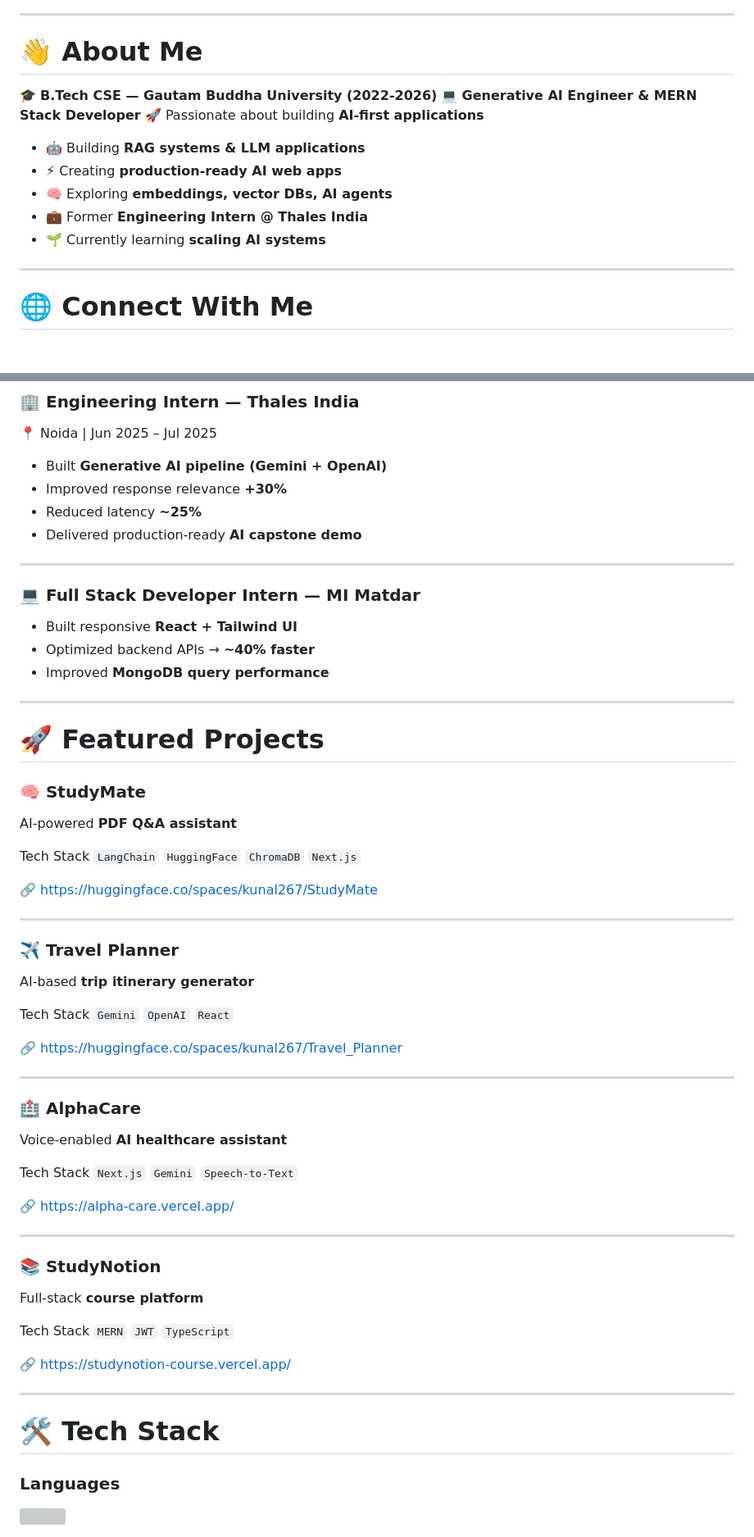
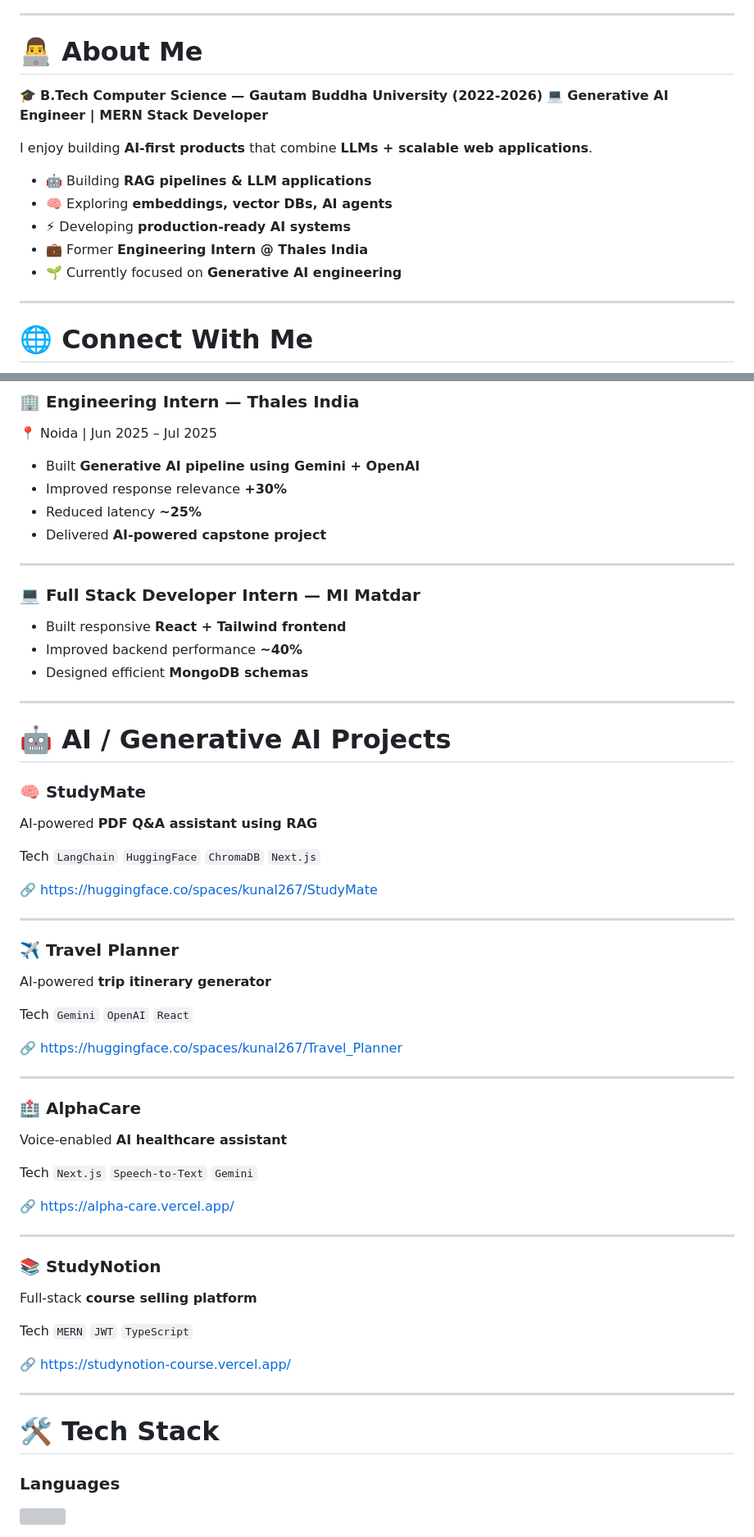
Before and after one commit to 72897/72897, a Markdown page: README.md, 2 parts joined by grey strips. Shown at 82% size. Rendered like a GitHub page; blank space fills up the shorter version; grey boxes are pictures that could not be loaded.

Commit message:
Update README with animated header and content changes

```diff
--- a/README.md
+++ b/README.md
@@ -12,17 +16,18 @@
 
 ---
 
-# 👋 About Me
+# 👨‍💻 About Me
 
-🎓 **B.Tech CSE — Gautam Buddha University (2022-2026)**
-💻 **Generative AI Engineer & MERN Stack Developer**
-🚀 Passionate about building **AI-first applications**
+🎓 **B.Tech Computer Science — Gautam Buddha University (2022-2026)**
+💻 **Generative AI Engineer | MERN Stack Developer**
 
-* 🤖 Building **RAG systems & LLM applications**
-* ⚡ Creating **production-ready AI web apps**
+I enjoy building **AI-first products** that combine **LLMs + scalable web applications**.
+
+* 🤖 Building **RAG pipelines & LLM applications**
 * 🧠 Exploring **embeddings, vector DBs, AI agents**
+* ⚡ Developing **production-ready AI systems**
 * 💼 Former **Engineering Intern @ Thales India**
-* 🌱 Currently learning **scaling AI systems**
+* 🌱 Currently focused on **Generative AI engineering**
 
 ---
 
@@ -56,28 +61,28 @@
 
 📍 Noida | Jun 2025 – Jul 2025
 
-* Built **Generative AI pipeline (Gemini + OpenAI)**
+* Built **Generative AI pipeline using Gemini + OpenAI**
 * Improved response relevance **+30%**
 * Reduced latency **~25%**
-* Delivered production-ready **AI capstone demo**
+* Delivered **AI-powered capstone project**
 
 ---
 
 ### 💻 Full Stack Developer Intern — MI Matdar
 
-* Built responsive **React + Tailwind UI**
-* Optimized backend APIs → **~40% faster**
-* Improved **MongoDB query performance**
+* Built responsive **React + Tailwind frontend**
+* Improved backend performance **~40%**
+* Designed efficient **MongoDB schemas**
 
 ---
 
-# 🚀 Featured Projects
+# 🤖 AI / Generative AI Projects
 
 ### 🧠 StudyMate
 
-AI-powered **PDF Q&A assistant**
+AI-powered **PDF Q&A assistant using RAG**
 
-Tech Stack
+Tech
 `LangChain` `HuggingFace` `ChromaDB` `Next.js`
 
 🔗 https://huggingface.co/spaces/kunal267/StudyMate
@@ -86,9 +91,9 @@ Tech Stack
 
 ### ✈️ Travel Planner
 
-AI-based **trip itinerary generator**
+AI-powered **trip itinerary generator**
 
-Tech Stack
+Tech
 `Gemini` `OpenAI` `React`
 
 🔗 https://huggingface.co/spaces/kunal267/Travel_Planner
@@ -99,8 +104,8 @@ Tech Stack
 
 Voice-enabled **AI healthcare assistant**
 
-Tech Stack
-`Next.js` `Gemini` `Speech-to-Text`
+Tech
+`Next.js` `Speech-to-Text` `Gemini`
 
 🔗 https://alpha-care.vercel.app/
 
@@ -108,16 +113,16 @@ Tech Stack
 
 ### 📚 StudyNotion
 
-Full-stack **course platform**
+Full-stack **course selling platform**
 
-Tech Stack
+Tech
 `MERN` `JWT` `TypeScript`
 
 🔗 https://studynotion-course.vercel.app/
 
 ---
 
-# 🛠️ Tech Stack
+# 🛠 Tech Stack
 
 ### Languages
 
```
Also changed, not shown: other parts of README.md (+19 -19 lines).
